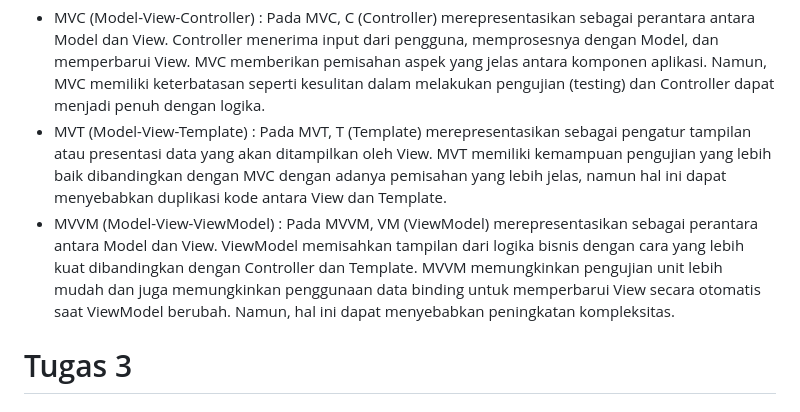
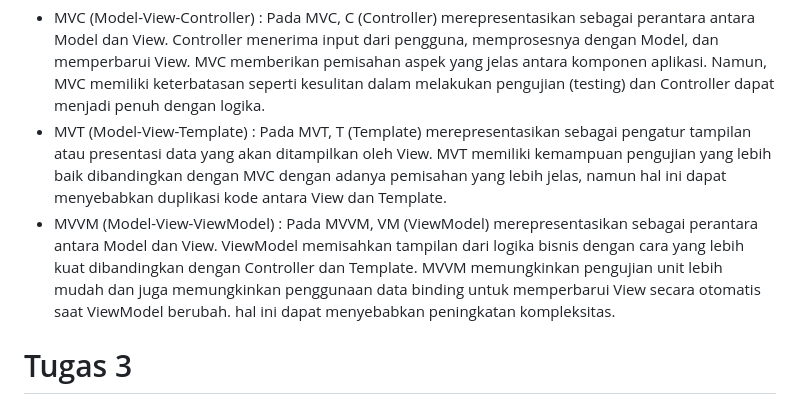
Before and after one commit to Ghaisan007/gi-wp-inventory, a Markdown page: README.md, the part around the change. Drawn GitHub-style.

Commit message:
Melakukan re-deploy

```diff
--- a/README.md
+++ b/README.md
@@ -47,7 +47,7 @@ Django sendiri bisa dibuat tanpa menggunakan virtual environment, namun hal ini
 MVC (Model-View-Controller), MVT (Model-View-Template), MVVM (Model-View-ViewModel) adalah tiga jenis arsitektur desain yang digunakan ketika akan melakukan pengembangan aplikasi berbasis website. Di antara ketiga jenis ini, bagian yang sama adalah di dua huruf pertamanya, yaitu M (Model) dan V (View). Model merepresentasikan data dan logika bisnis aplikasi yang bertanggung jawab untuk mengambil dan menyimpan data serta memprosesnya. View merepresentasikan antarmuka pengguna aplikasi yang bertanggung jawab untuk menampilkan data dari Model dan menyediakan antarmuka bagi pengguna untuk berinteraksi dengan aplikasi. Berikut ini adalah perbedaan antara MVC, MVT, dan MVVM :
 - MVC (Model-View-Controller) :  Pada MVC, C (Controller) merepresentasikan sebagai perantara antara Model dan View. Controller menerima input dari pengguna, memprosesnya dengan Model, dan memperbarui View. MVC memberikan pemisahan aspek yang jelas antara komponen aplikasi. Namun, MVC memiliki keterbatasan seperti kesulitan dalam melakukan pengujian (testing) dan Controller dapat menjadi penuh dengan logika.
 - MVT (Model-View-Template) : Pada MVT, T (Template) merepresentasikan sebagai pengatur tampilan atau presentasi data yang akan ditampilkan oleh View. MVT memiliki kemampuan pengujian yang lebih baik dibandingkan dengan MVC dengan adanya pemisahan yang lebih jelas, namun hal ini dapat menyebabkan duplikasi kode antara View dan Template.
-- MVVM (Model-View-ViewModel) : Pada MVVM, VM (ViewModel) merepresentasikan sebagai perantara antara Model dan View. ViewModel memisahkan tampilan dari logika bisnis dengan cara yang lebih kuat dibandingkan dengan Controller dan Template. MVVM memungkinkan pengujian unit lebih mudah dan juga memungkinkan penggunaan data binding untuk memperbarui View secara otomatis saat ViewModel berubah. Namun, hal ini dapat menyebabkan peningkatan kompleksitas.
+- MVVM (Model-View-ViewModel) : Pada MVVM, VM (ViewModel) merepresentasikan sebagai perantara antara Model dan View. ViewModel memisahkan tampilan dari logika bisnis dengan cara yang lebih kuat dibandingkan dengan Controller dan Template. MVVM memungkinkan pengujian unit lebih mudah dan juga memungkinkan penggunaan data binding untuk memperbarui View secara otomatis saat ViewModel berubah. hal ini dapat menyebabkan peningkatan kompleksitas.
 
 
 # Tugas 3
```
